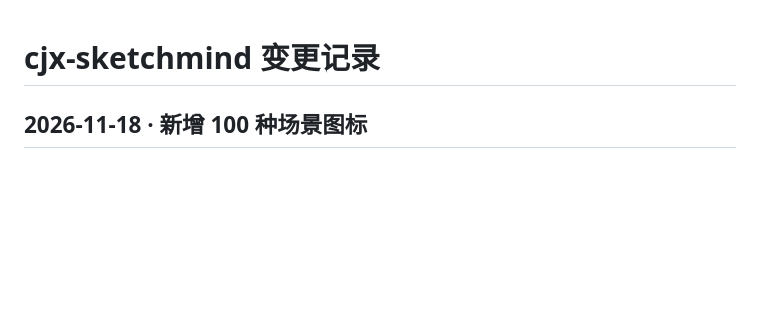
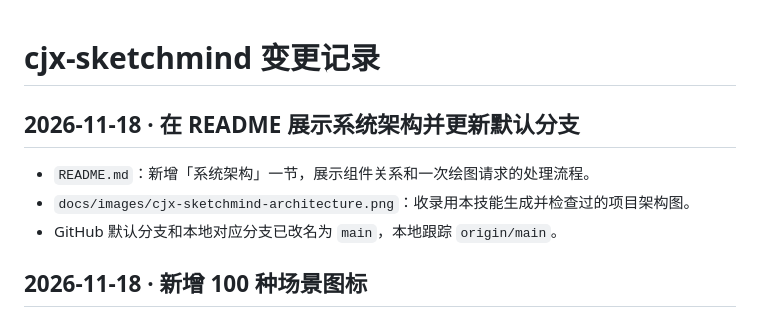
Before and after one commit to LntanoC/cjx-sketchmind, a Markdown page: docs/change-log.md, the part around the change. Rendered like a GitHub page; blank space fills up the shorter version.

```diff
--- a/docs/change-log.md
+++ b/docs/change-log.md
@@ -1,4 +1,10 @@
 # cjx-sketchmind 变更记录
+
+## 2026-11-18 · 在 README 展示系统架构并更新默认分支
+
+- `README.md`：新增「系统架构」一节，展示组件关系和一次绘图请求的处理流程。
+- `docs/images/cjx-sketchmind-architecture.png`：收录用本技能生成并检查过的项目架构图。
+- GitHub 默认分支和本地对应分支已改名为 `main`，本地跟踪 `origin/main`。
 
 ## 2026-11-18 · 新增 100 种场景图标
 
```
Also changed, not shown: README.md (+4 -0 lines), docs/images/cjx-sketchmind-architecture.png (added).
